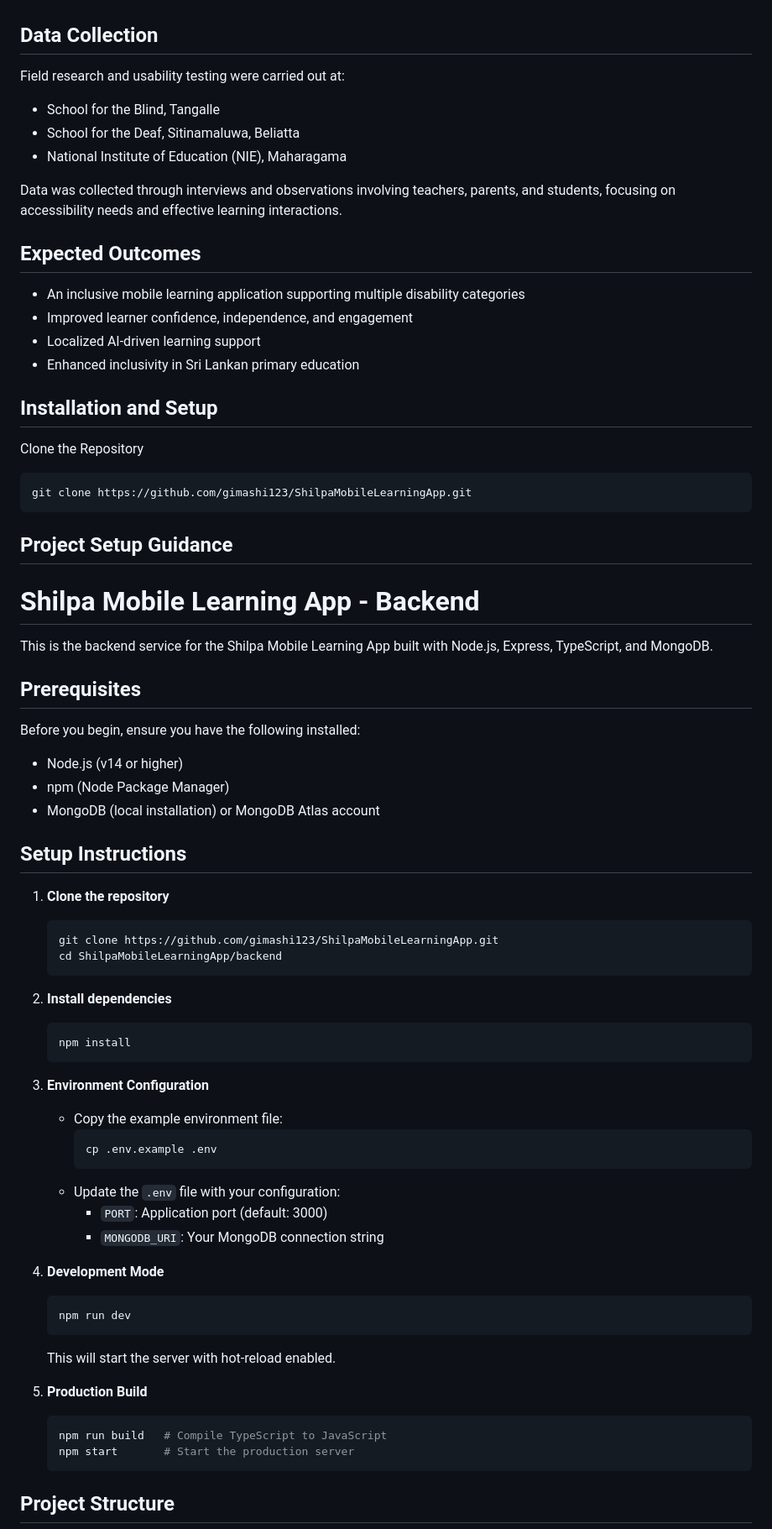
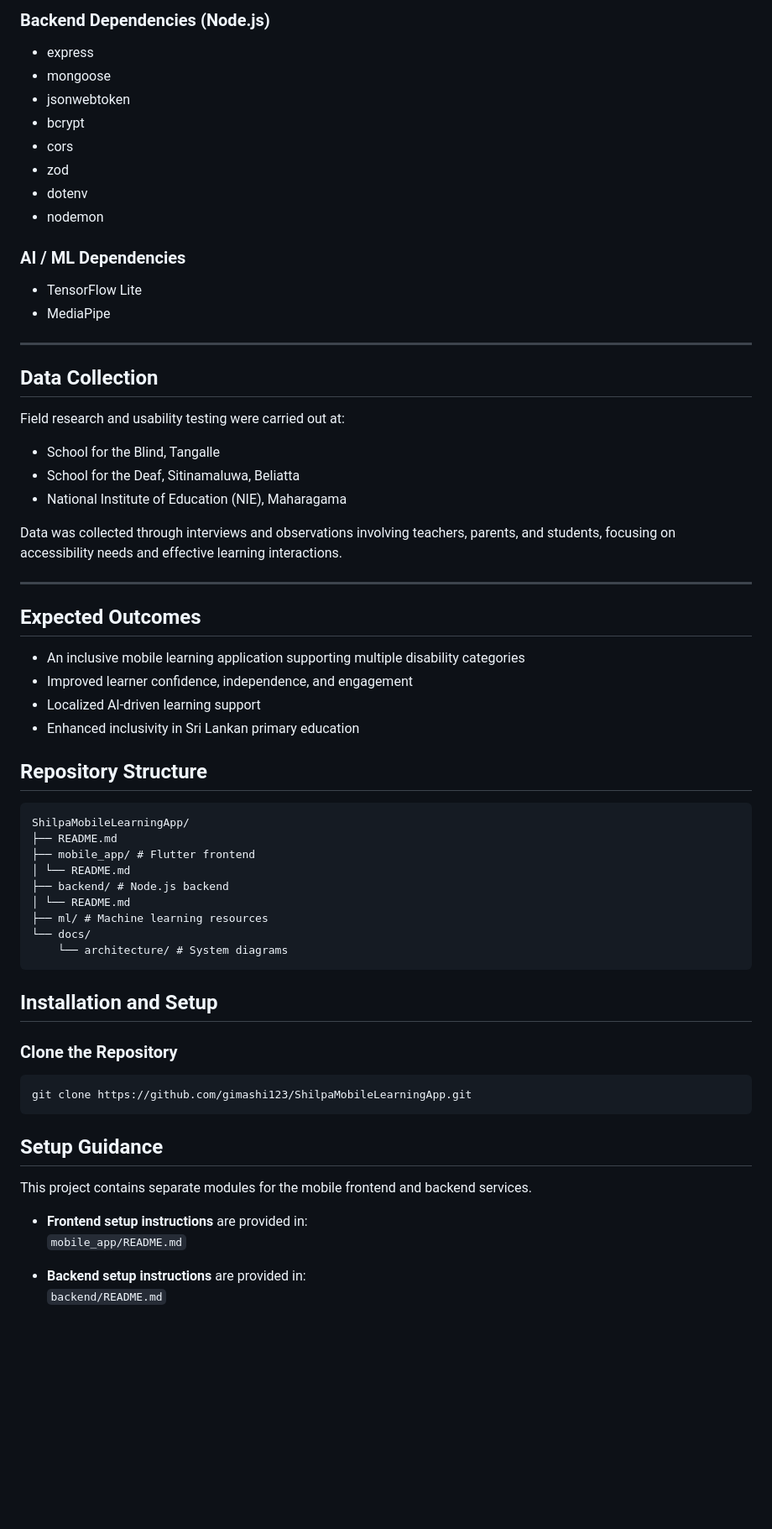
Before and after one commit to gimashi123/ShilpaMobileLearningApp, a Markdown page: README.md, the part around one of its changes. Shown at 84% size. GitHub-like rendering; blank space fills up the shorter version.

Commit message:
Updated project details, objectives, team, and architecture in README.

````diff
--- a/README.md
+++ b/README.md
@@ -90,3 +125,18 @@ Design Tools: Figma, draw.io
+### Backend Dependencies (Node.js)
+- express
+- mongoose
+- jsonwebtoken
+- bcrypt
+- cors
+- zod
+- dotenv
+- nodemon
+
+### AI / ML Dependencies
+- TensorFlow Lite
+- MediaPipe
+
+---
 
 ## Data Collection
 Field research and usability testing were carried out at:
@@ -96,7 +146,7 @@ Field research and usability testing were carried out at:
 
 Data was collected through interviews and observations involving teachers, parents, and students, focusing on accessibility needs and effective learning interactions.
 
-
+---
 
 ## Expected Outcomes
 - An inclusive mobile learning application supporting multiple disability categories
@@ -104,62 +154,35 @@ Data was collected through interviews and observations involving teachers, paren
 - Localized AI-driven learning support
 - Enhanced inclusivity in Sri Lankan primary education
 
+
+
+## Repository Structure
+```
+ShilpaMobileLearningApp/
+├── README.md
+├── mobile_app/ # Flutter frontend
+│ └── README.md
+├── backend/ # Node.js backend
+│ └── README.md
+├── ml/ # Machine learning resources
+└── docs/
+    └── architecture/ # System diagrams
+```
+
 ## Installation and Setup
 
-Clone the Repository
-
+### Clone the Repository
 ```bash
 git clone https://github.com/gimashi123/ShilpaMobileLearningApp.git
 ```
 
+## Setup Guidance
 
-## Project Setup Guidance
+This project contains separate modules for the mobile frontend and backend services.
 
+- **Frontend setup instructions** are provided in:
+  `mobile_app/README.md`
 
-# Shilpa Mobile Learning App - Backend
+- **Backend setup instructions** are provided in:
+  `backend/README.md`
 
-This is the backend service for the Shilpa Mobile Learning App built with Node.js, Express, TypeScript, and MongoDB.
-
-## Prerequisites
-
-Before you begin, ensure you have the following installed:
-- Node.js (v14 or higher)
-- npm (Node Package Manager)
-- MongoDB (local installation) or MongoDB Atlas account
-
-## Setup Instructions
-
-1. **Clone the repository**
-   ```bash
-   git clone https://github.com/gimashi123/ShilpaMobileLearningApp.git
-   cd ShilpaMobileLearningApp/backend
-   ```
-
-2. **Install dependencies**
-   ```bash
-   npm install
-   ```
-
-3. **Environment Configuration**
-   - Copy the example environment file:
-     ```bash
-     cp .env.example .env
-     ```
-   - Update the `.env` file with your configuration:
-     - `PORT`: Application port (default: 3000)
-     - `MONGODB_URI`: Your MongoDB connection string
-
-4. **Development Mode**
-   ```bash
-   npm run dev
-   ```
-   This will start the server with hot-reload enabled.
-
-5. **Production Build**
-   ```bash
-   npm run build   # Compile TypeScript to JavaScript
-   npm start       # Start the production server
-   ```
-
-## Project Structure
-
````
Also changed, not shown: other parts of README.md (+60 -81 lines).
